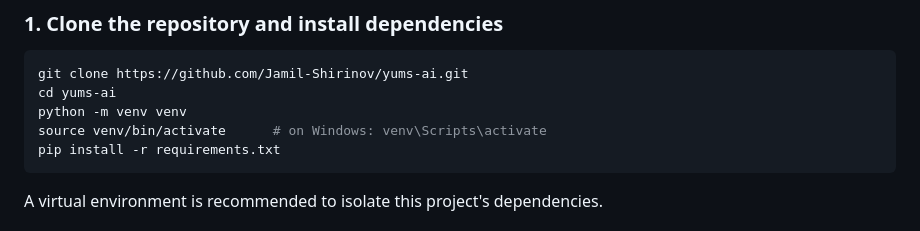
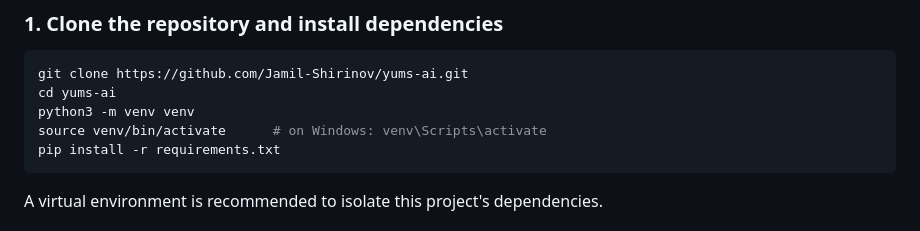
Before and after one commit to Jamil-Shirinov/yums-ai, a Markdown page: README.md, the part around the change. Drawn GitHub-style.

Commit message:
version 1.0

````diff
--- a/README.md
+++ b/README.md
@@ -50,7 +50,7 @@ Under the hood, Yums treats every unread message the same way. Yums is quiet, me
 ```bash
 git clone https://github.com/Jamil-Shirinov/yums-ai.git
 cd yums-ai
-python -m venv venv
+python3 -m venv venv
 source venv/bin/activate      # on Windows: venv\Scripts\activate
 pip install -r requirements.txt
 ```
````
